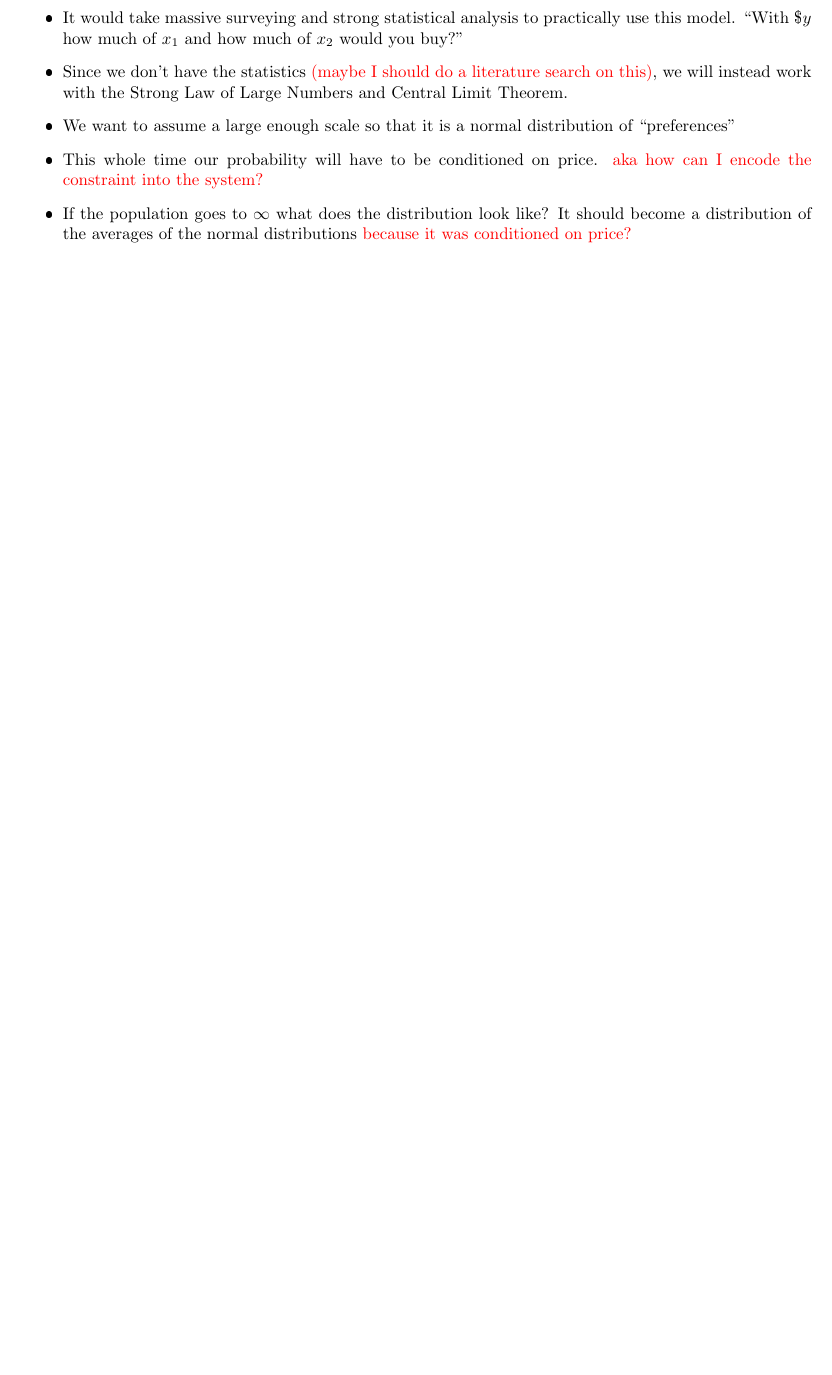
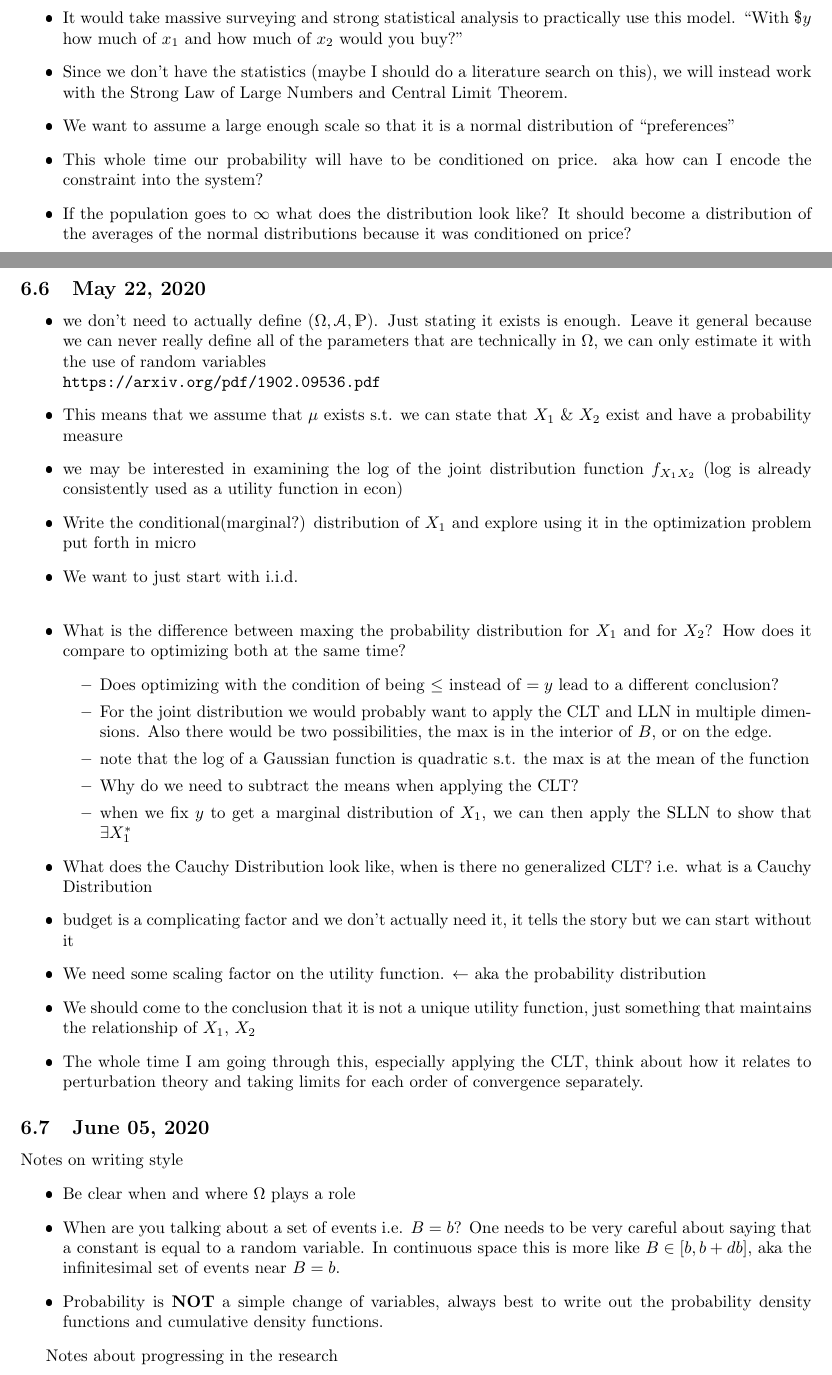
Before and after one commit to tygris/SupplyAndDemand, a LaTeX document (TeX/SupplyAndDemandJournal.tex, which reads TeX/AdvisorMeetings.tex): part of page 8 of 8 before the commit and two parts of pages 8 and 9 of 10 after it, the two joined at a grey line, cut so that both start at the same text, the shorter picture padded with empty space. The pictures show the PDF file TeX/SupplyAndDemandJournal.pdf that the author committed with the source.

Commit message:
Updated Notes on Advisor Meetings. Note that week to week research work is being put into the file "JointDistributionOfUtility" being saved in DropBox.

```diff
--- a/TeX/AdvisorMeetings.tex
+++ b/TeX/AdvisorMeetings.tex
@@ -97,19 +97,54 @@ Today we looked over the notes I wrote-up for how marginal-utility plays a role
 	\begin{itemize}
 		\item The goal here is to collapse the distribution onto a single line in the $x_1, x_2$ plane.
 		\item This also means that choosing a value for either $x_1$ or $x_2$ gives us the exact value of the other, so it is like reducing down to one variable.
-		\item \textcolor{red}{This should lead to a marginal on $y$.} $\leftarrow$ don't understand this yet (wouldn't it be $x_1$?)
+		\item {This should lead to a marginal on $y$.} $\leftarrow$ don't understand this yet (wouldn't it be $x_1$?)
 	\end{itemize}
 	\item It would take massive surveying and strong statistical analysis to practically use this model. ``With \$$y$ how much of $x_1$ and how much of $x_2$ would you buy?''
-	\item Since we don't have the statistics \textcolor{red}{(maybe I should do a literature search on this)}, we will instead work with the Strong Law of Large Numbers and Central Limit Theorem.
+	\item Since we don't have the statistics {(maybe I should do a literature search on this)}, we will instead work with the Strong Law of Large Numbers and Central Limit Theorem.
 	\item We want to assume a large enough scale so that it is a normal distribution of ``preferences''
-	\item This whole time our probability will have to be conditioned on price. \textcolor{red}{aka how can I encode the constraint into the system?}
-	\item If the population goes to $\infty$ what does the distribution look like? It should become a distribution of the averages of the normal distributions \textcolor{red}{because it was conditioned on price?}
+	\item This whole time our probability will have to be conditioned on price. {aka how can I encode the constraint into the system?}
+	\item If the population goes to $\infty$ what does the distribution look like? It should become a distribution of the averages of the normal distributions {because it was conditioned on price?}
 \end{itemize}
 
 %----------------------------------------------------------------------------------------
 \subsection{May 22, 2020}
 
 \begin{itemize}
-	\item we don't need to actually define $(\Om, \Ac, \Pb)$. Just stating it exists is enough. Leave it general because
-	\item
+	\item we don't need to actually define $(\Om, \Ac, \Pb)$. Just stating it exists is enough. Leave it general because we can never really define all of the parameters that are technically in $\Om$, we can only estimate it with the use of random variables \\ \url{https://arxiv.org/pdf/1902.09536.pdf}
+	\item This means that we assume that $\mu$ exists s.t. we can state that $X_1\ \&\ X_2$ exist and have a probability measure
+	\item we may be interested in examining the log of the joint distribution function $f_{X_1X_2}$ (log is already consistently used as a utility function in econ)
+	\item {Write the conditional(marginal?) distribution of $X_1$ and explore using it in the optimization problem put forth in micro}
+	\item We want to just start with i.i.d.\\
+	%This part frustrating in that it was completely ignored by my advisors. I wanted to know what it would mean for the probability space to work with non-i.i.d. random variables. Hopefully that is a conversation for the day after I get a strong grasp of the i.i.d. case
+	\item {What is the difference between maxing the probability distribution for $X_1$ and for $X_2$? How does it compare to optimizing both at the same time?} %I really like this set of questions. I think it would be really interesting to explore how adding more goods to the ``market'' is impacted in this scenario too (I know there is plenty of literature in economics as well
+	\begin{itemize}
+		\item {Does optimizing with the condition of being $\leq$ instead of $=y$ lead to a different conclusion?}
+		\item For the joint distribution we would probably want to apply the CLT and LLN in multiple dimensions. Also there would be two possibilities, the max is in the interior of $B$, or on the edge.
+		\item note that the log of a Gaussian function is quadratic s.t. the max is at the mean of the function
+		\item {Why do we need to subtract the means when applying the CLT?}
+		\item when we fix $y$ to get a marginal distribution of $X_1$, we can then apply the SLLN to show that $\exists X_1^*$
+	\end{itemize}
+	\item {What does the Cauchy Distribution look like, when is there no generalized CLT?} i.e. what is a Cauchy Distribution
+	\item {budget is a complicating factor and we don't actually need it}, it tells the story but we can start without it
+	\item {We need some scaling factor on the utility function.} $\leftarrow$ aka the probability distribution
+	\item We should come to the conclusion that it is not a unique utility function, just something that maintains the relationship of $X_1,$ $X_2$
+	\item {The whole time I am going through this, especially applying the CLT, think about how it relates to perturbation theory and taking limits for each order of convergence separately.}
+	%Eventually the goal is to apply large deviations theory to this way of thinking
 \end{itemize}
+
+
+
+%----------------------------------------------------------------------------------------
+\subsection{June 05, 2020}
+
+Notes on writing style
+\begin{itemize}
+	\item Be clear when and where $\Omega$ plays a role
+	\item When are you talking about a set of events i.e. $B=b$? One needs to be very careful about saying that a constant is equal to a random variable. In continuous space this is more like $B\in [b, b + db]$, aka the infinitesimal set of events near $B=b$.
+	\item Probability is \textbf{NOT} a simple change of variables, always best to write out the probability density functions and cumulative density functions.
+\end{itemize}
+
+Notes about progressing in the research
+\begin{itemize}
+	\item Regarding why in the section on supply as a probability space $\yv^* = \xv^*$, we are assuming equilibrium while discussing the maximum values. This means that all of the same arguments that economists employ should apply here too for why this would be true. % I had not thought about the optimization being equivalent to saying we are at equilibrium until this point.
+	\begin{itemize}
@@ -115,0 +154 @@ Today we looked over the notes I wrote-up for how marginal-utility plays a role
+	\end{itemize}
@@ -115,0 +163 @@ Today we looked over the notes I wrote-up for how marginal-utility plays a role
+\end{itemize}
```
Also changed, not shown: TeX/SupplyAndDemandJournal.pdf, TeX/AdvisorMeetings.tex (11 more changed lines), 3 other files.
